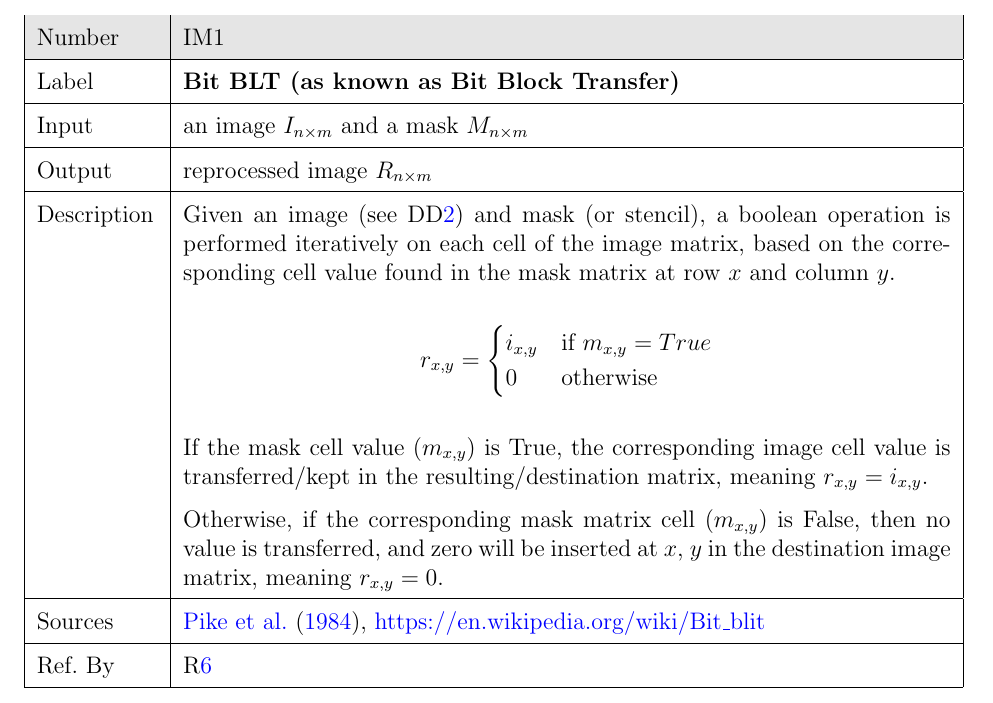
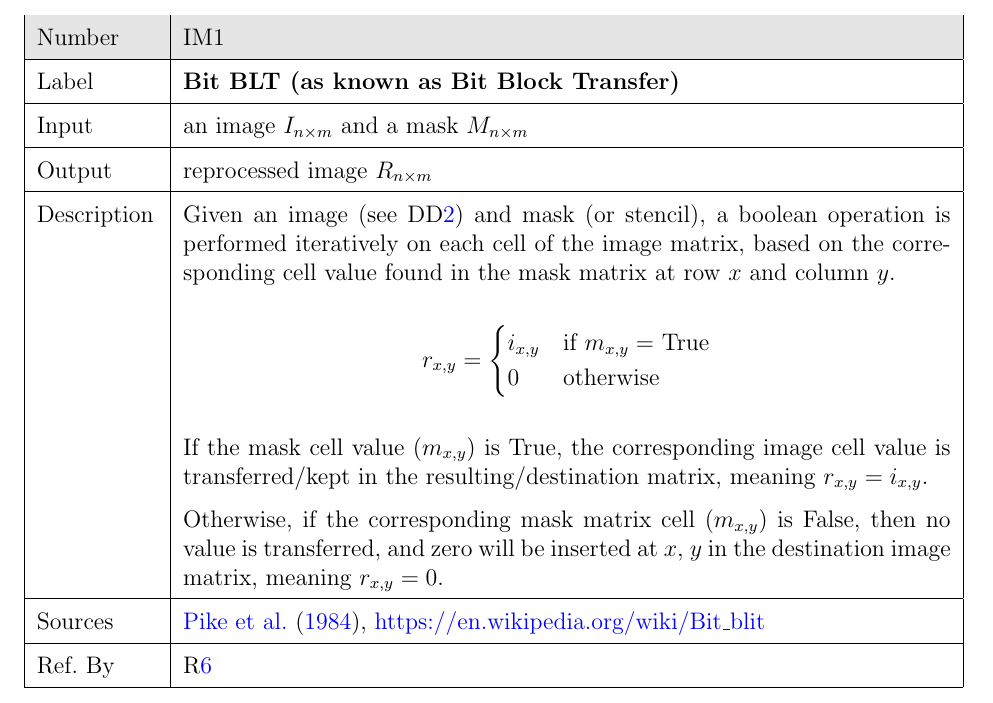
Before and after one commit to joedf/CAS741_w23, a LaTeX document (docs/SRS/SRS.tex): part of page 22 of 30, cut so that both start at the same text. Compiled offline with pdfLaTeX.

Commit message:
update srs formatting

```diff
--- a/docs/SRS/SRS.tex
+++ b/docs/SRS/SRS.tex
@@ -893,7 +893,7 @@ The goal of reprocessing an image \gsref{G_reprocess} will be solved by \iref{IM
   & \[
     r_{x,y} =
     \begin{cases}
-    i_{x,y} & \text{if $m_{x,y}=True$} \\
+    i_{x,y} & \text{if $m_{x,y}=$ True} \\
     0 & \text{otherwise}
     \end{cases}
   \] \\
```
Also changed, not shown: docs/SRS/SRS.pdf.
